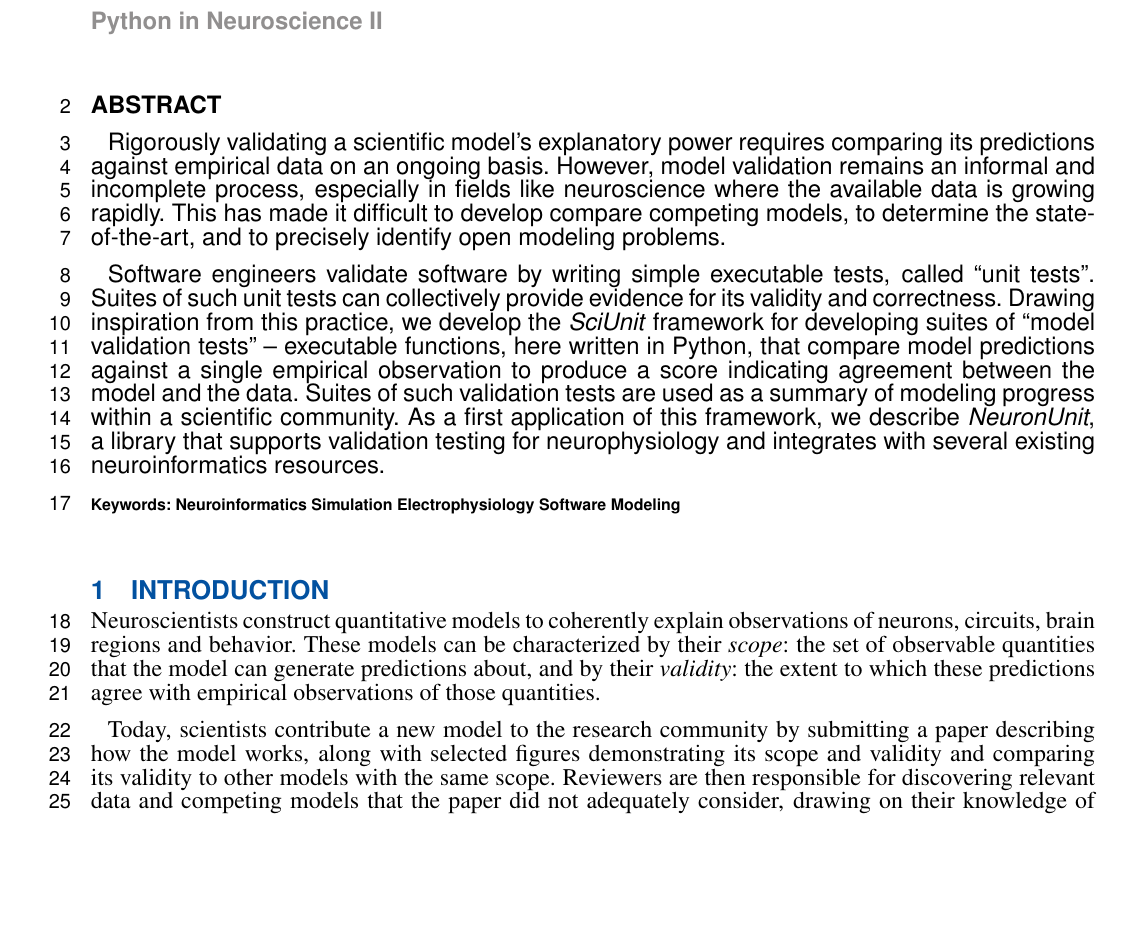
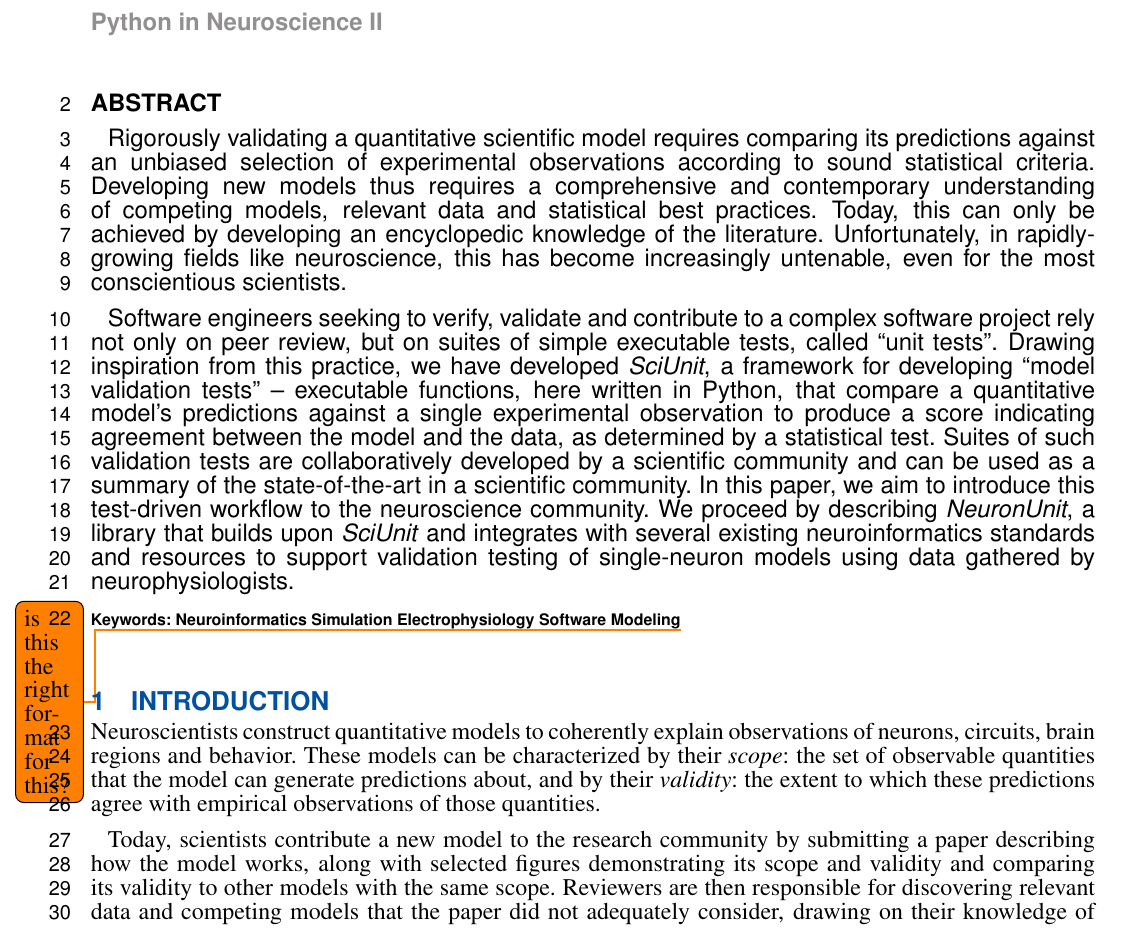
Before and after one commit to rgerkin/papers, a LaTeX document (NeurounitFrontiers/Paper.tex): part of page 1 of 12, cut so that both start at the same text, the shorter picture padded with empty space. Compiled offline with pdfLaTeX.

Commit message:
Revamped abstract

```diff
--- a/NeurounitFrontiers/Paper.tex
+++ b/NeurounitFrontiers/Paper.tex
@@ -74,19 +74,19 @@ $^{2}$Dept. of Computer Science, Carnegie Mellon University, Pittsburgh, PA, USA
 \maketitle
 
 \begin{abstract}
-Rigorously validating a scientific model's explanatory power requires comparing its predictions against empirical data on an ongoing basis.
-However, model validation remains an informal and incomplete process, especially in fields like neuroscience where the available data is growing rapidly.
-This has made it difficult to develop compare competing models, to determine the state-of-the-art, and to precisely identify open modeling problems.
+Rigorously validating a quantitative scientific model requires comparing its predictions against an unbiased selection of experimental observations according to sound statistical criteria. Developing new models thus requires a comprehensive and contemporary understanding of competing models, relevant data and statistical best practices. Today, this can only be achieved by developing an encyclopedic knowledge of the literature.
+Unfortunately, in rapidly-growing fields like neuroscience, this has become increasingly untenable, even for the most conscientious scientists.
 
-Software engineers validate software by writing simple executable tests, called ``unit tests''.
-Suites of such unit tests can collectively provide evidence for its validity and correctness.
-Drawing inspiration from this practice, we develop the \textit{SciUnit} framework for developing suites of ``model validation tests'' --
-executable functions, here written in Python, that compare model predictions against a single empirical observation to produce a score indicating agreement between the model and the data.
-Suites of such validation tests are used as a summary of modeling progress within a scientific community.
-As a first application of this framework, we describe \textit{NeuronUnit}, a library that supports validation testing for neurophysiology and integrates with several existing neuroinformatics resources.
+%However, today's model validation process is based on one-time peer review of a scientific publication. , and thus remains an informal and incomplete process, particularly in fields like neuroscience where the number of competing models and the volume of relevant data is growing rapidly.
+%This makes it difficult to determine community-accepted validation criteria, compare competing models,  determine the state-of-the-art given the latest experimental data, and to precisely identify open modeling problems.
+
+Software engineers seeking to verify, validate and contribute to a complex software project rely not only on peer review, but on suites of simple executable tests, called ``unit tests''.
+Drawing inspiration from this practice, we have developed \textit{SciUnit}, a framework for developing ``model validation tests'' --
+executable functions, here written in Python, that compare a quantitative model's predictions against a single experimental  observation to produce a score indicating agreement between the model and the data, as determined by a statistical test.
+Suites of such validation tests are collaboratively developed by a scientific community and can be used as a  summary of the state-of-the-art in a scientific community. In this paper, we aim to introduce this test-driven workflow to the neuroscience community. We proceed by describing \textit{NeuronUnit}, a library that builds upon \textit{SciUnit} and integrates with several existing neuroinformatics standards and resources to support validation testing of single-neuron models using data gathered by neurophysiologists.
 
 \tiny
- \keyFont{ \section{Keywords:} Neuroinformatics Simulation Electrophysiology Software Modeling } %All article types: you may provide up to 8 keywords; at least 5 are mandatory.
+ \keyFont{ \section{Keywords:} Neuroinformatics Simulation Electrophysiology Software Modeling\todo{is this the right format for this?} } %All article types: you may provide up to 8 keywords; at least 5 are mandatory.
 \end{abstract}
 
 % Section 1.
```
Also changed, not shown: NeurounitFrontiers/Paper.tex (2 more changed lines).
